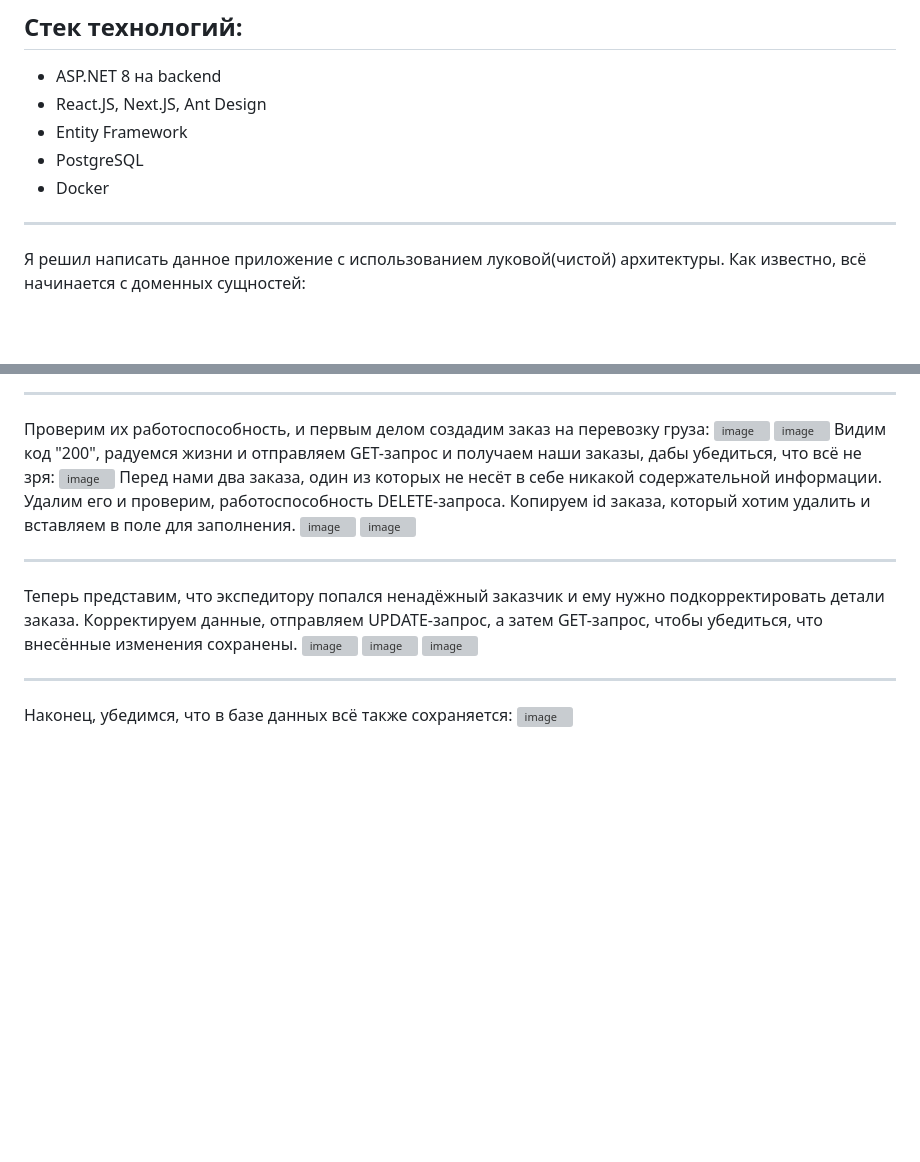
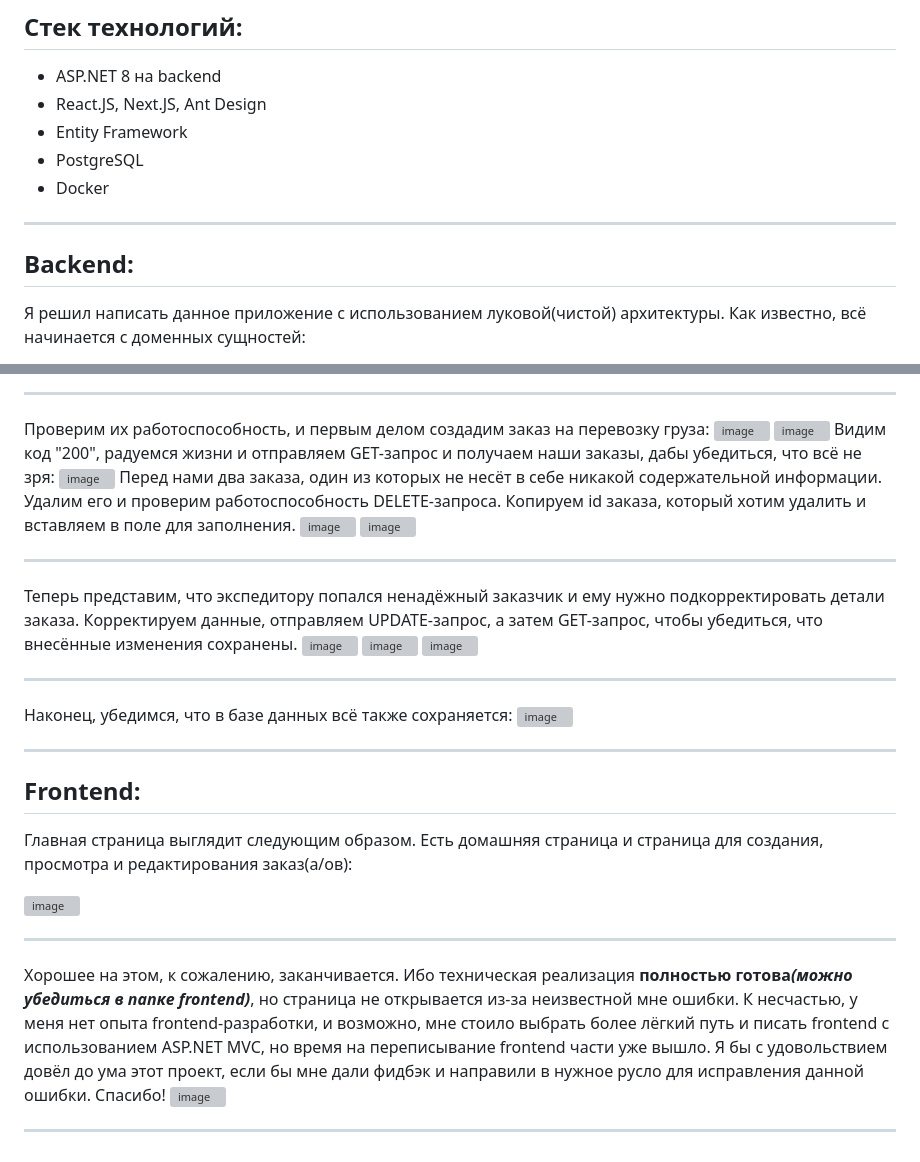
Before and after one commit to VladislavRkm/TestTaskForVersta, a Markdown page: README.md, 2 parts joined by grey strips. GitHub-like rendering; blank space fills up the shorter version; grey boxes are pictures that could not be loaded.

```diff
--- a/README.md
+++ b/README.md
@@ -23,6 +23,7 @@ ___
 * PostgreSQL
 * Docker
 ___
+## Backend:
  Я решил написать данное приложение с использованием луковой(чистой) архитектуры. Как известно, всё начинается с доменных сущностей:
 
  ![image](https://github.com/VladislavRkm/TestTaskForVersta/assets/113041279/4af54062-a543-42bd-bcbb-fc0799627fb9)
@@ -40,7 +41,7 @@ ___
  ![image](https://github.com/VladislavRkm/TestTaskForVersta/assets/113041279/13440220-455c-4132-ae4b-100dd13e67c1)
  Видим код "200", радуемся жизни и отправляем GET-запрос и получаем наши заказы, дабы убедиться, что всё не зря:
  ![image](https://github.com/VladislavRkm/TestTaskForVersta/assets/113041279/79abdfb1-084a-4aba-ae17-1e00c607851f)
- Перед нами два заказа, один из которых не несёт в себе никакой содержательной информации. Удалим его и проверим, работоспособность DELETE-запроса. Копируем id заказа, который хотим удалить и вставляем в поле для заполнения.
+ Перед нами два заказа, один из которых не несёт в себе никакой содержательной информации. Удалим его и проверим работоспособность DELETE-запроса. Копируем id заказа, который хотим удалить и вставляем в поле для заполнения.
 ![image](https://github.com/VladislavRkm/TestTaskForVersta/assets/113041279/62a83acf-4280-4615-9302-679a4fb4e8b8)
 ![image](https://github.com/VladislavRkm/TestTaskForVersta/assets/113041279/81e87d2e-8e1c-4648-aeee-76e147cfe6de)
 ___
@@ -51,3 +52,14 @@ ___
 ___
 Наконец, убедимся, что в базе данных всё также сохраняется:
 ![image](https://github.com/VladislavRkm/TestTaskForVersta/assets/113041279/434803a5-0f7e-4220-b1a1-e545dc57aa44)
+___
+
+## Frontend:
+Главная страница выглядит следующим образом. Есть домашняя страница и страница для создания, просмотра и редактирования заказ(а/ов):
+
+![image](https://github.com/VladislavRkm/TestTaskForVersta/assets/113041279/88f6f4ec-916d-4e1a-932c-2628b9eaf72b)
+___
+
+Хорошее на этом, к сожалению, заканчивается. Ибо техническая реализация **полностью готова**___(можно убедиться в папке frontend)___, но страница не открывается из-за неизвестной мне ошибки. К несчастью, у меня нет опыта frontend-разработки, и возможно, мне стоило выбрать более лёгкий путь и писать frontend с использованием ASP.NET MVC, но время на переписывание frontend части уже вышло. Я бы с удовольствием довёл до ума этот проект, если бы мне дали фидбэк и направили в нужное русло для исправления данной ошибки. Спасибо!
+![image](https://github.com/VladislavRkm/TestTaskForVersta/assets/113041279/c9c66405-9192-410c-9d0e-0ac8ea4745ea)
+___
```
